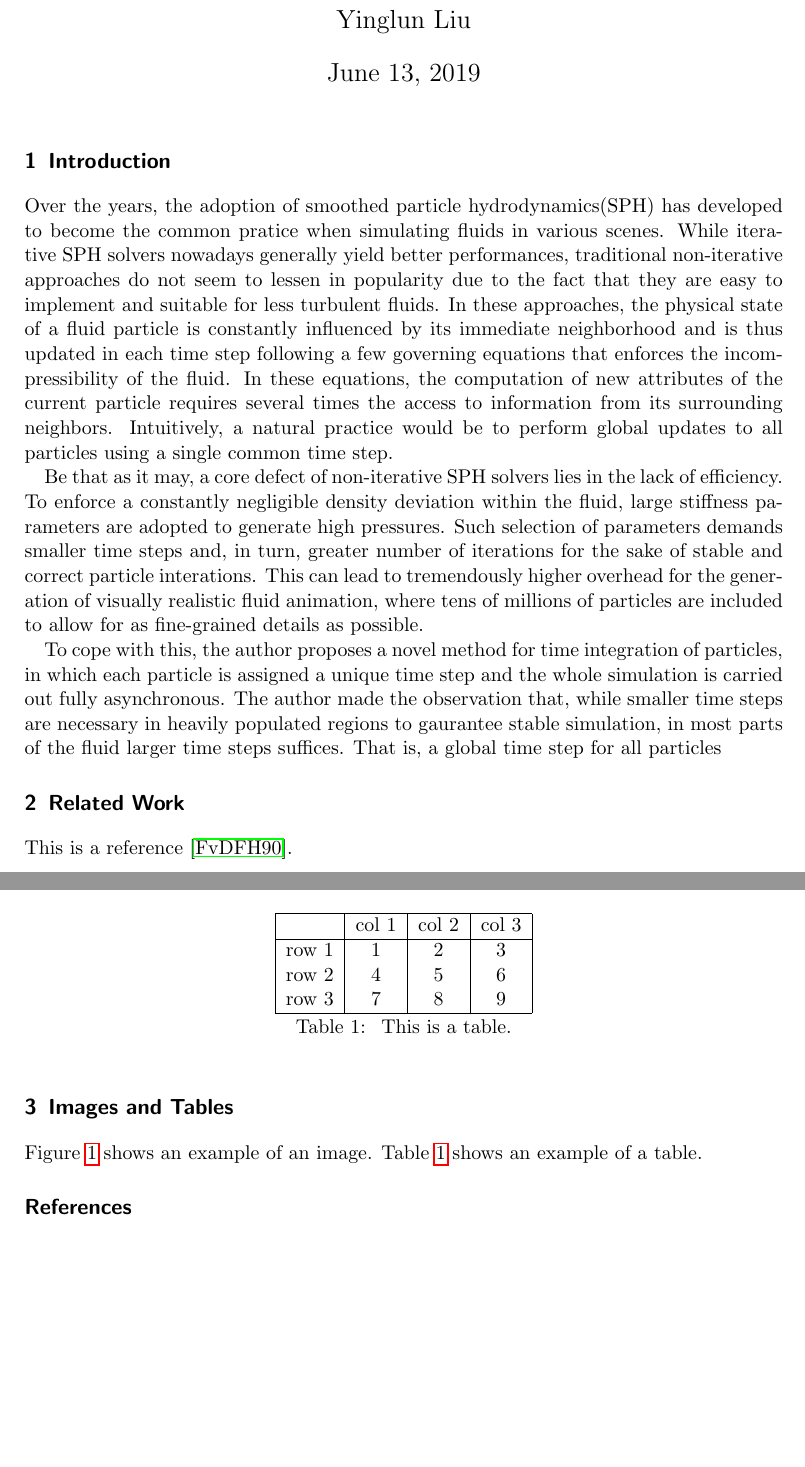
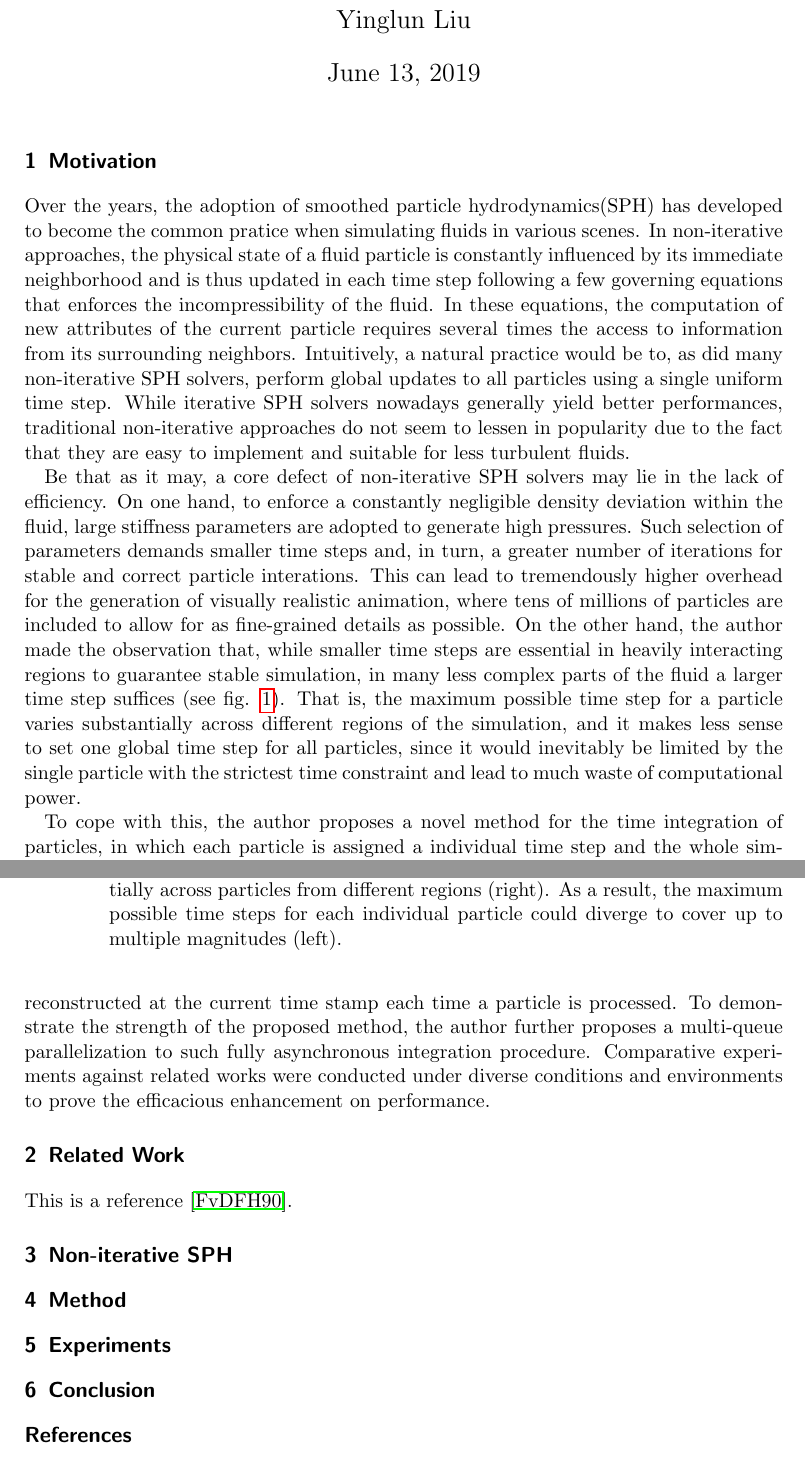
Before and after one commit to Hunger-Prevails/Seminar-Fluid-Animation, a LaTeX document (template.tex): two parts of pages 1 and 2 of 2, joined at a grey line, cut so that both start at the same text, the shorter picture padded with empty space. Compiled offline with pdfLaTeX.

Commit message:
chapter eins

```diff
--- a/template.tex
+++ b/template.tex
@@ -10,7 +10,6 @@
 	numbers=noenddot
 ]{scrartcl}
 
-\usepackage{lipsum}
 \usepackage{graphicx}
 \usepackage{hyperref}
 
@@ -24,47 +23,33 @@
 \maketitle
 
 
-\section{Introduction}
+\section{Motivation}
 
-Over the years, the adoption of smoothed particle hydrodynamics(SPH) has developed to become the common pratice when simulating fluids in various scenes. While iterative SPH solvers nowadays generally yield better performances, traditional non-iterative approaches do not seem to lessen in popularity due to the fact that they are easy to implement and suitable for less turbulent fluids. In these approaches, the physical state of a fluid particle is constantly influenced by its immediate neighborhood and is thus updated in each time step following a few governing equations that enforces the incompressibility of the fluid. In these equations, the computation of new attributes of the current particle requires several times the access to information from its surrounding neighbors. Intuitively, a natural practice would be to perform global updates to all particles using a single common time step.
+Over the years, the adoption of smoothed particle hydrodynamics(SPH) has developed to become the common pratice when simulating fluids in various scenes. In non-iterative approaches, the physical state of a fluid particle is constantly influenced by its immediate neighborhood and is thus updated in each time step following a few governing equations that enforces the incompressibility of the fluid. In these equations, the computation of new attributes of the current particle requires several times the access to information from its surrounding neighbors. Intuitively, a natural practice would be to, as did many non-iterative SPH solvers, perform global updates to all particles using a single uniform time step. While iterative SPH solvers nowadays generally yield better performances, traditional non-iterative approaches do not seem to lessen in popularity due to the fact that they are easy to implement and suitable for less turbulent fluids.
 \par
-Be that as it may, a core defect of non-iterative SPH solvers lies in the lack of efficiency. To enforce a constantly negligible density deviation within the fluid, large stiffness parameters are adopted to generate high pressures. Such selection of parameters demands smaller time steps and, in turn, greater number of iterations for the sake of stable and correct particle interations. This can lead to tremendously higher overhead for the generation of visually realistic fluid animation, where tens of millions of particles are included to allow for as fine-grained details as possible.
+Be that as it may, a core defect of non-iterative SPH solvers may lie in the lack of efficiency. On one hand, to enforce a constantly negligible density deviation within the fluid, large stiffness parameters are adopted to generate high pressures. Such selection of parameters demands smaller time steps and, in turn, a greater number of iterations for stable and correct particle interations. This can lead to tremendously higher overhead for the generation of visually realistic animation, where tens of millions of particles are included to allow for as fine-grained details as possible. On the other hand, the author made the observation that, while smaller time steps are essential in heavily interacting regions to guarantee stable simulation, in many less complex parts of the fluid a larger time step suffices (see fig. \ref{fig:im1}). That is, the maximum possible time step for a particle varies substantially across different regions of the simulation, and it makes less sense to set one global time step for all particles, since it would inevitably be limited by the single particle with the strictest time constraint and lead to much waste of computational power.
 \par
-To cope with this, the author proposes a novel method for time integration of particles, in which each particle is assigned a unique time step and the whole simulation is carried out fully asynchronous. The author made the observation that, while smaller time steps are necessary in heavily populated regions to gaurantee stable simulation, in most parts of the fluid larger time steps
-suffices. That is, a global time step for all particles
+To cope with this, the author proposes a novel method for the time integration of particles, in which each particle is assigned a individual time step and the whole simulation is carried out fully asynchronous. To ensure consistency, the neighborhood is reconstructed at the current time stamp each time a particle is processed. To demonstrate the strength of the proposed method, the author further proposes a multi-queue parallelization to such fully asynchronous integration procedure. Comparative experiments against related works were conducted under diverse conditions and environments to prove the efficacious enhancement on performance.
+
 \section{Related Work}
 
-This is a reference~\cite{Foley:1990}.
+This is a reference \cite{Foley:1990}.
 
-\section{Images and Tables}
+\section{Non-iterative SPH}
+
+\section{Method}
+
+\section{Experiments}
+
+\section{Conclusion}
 
 \begin{figure}[tb]
 	\centering
-	\includegraphics[width=0.5\linewidth]{images/image}
-	\caption{\label{fig:image} This is an image.
+	\includegraphics[scale=0.45]{images/2}
+	\caption{
+		\label{fig:im1} For fluid simulation based on SPH, the magnitude of velocity differs substantially 			across particles from different regions (right). As a result, the maximum possible time steps for each 		individual particle could diverge to cover up to multiple magnitudes (left).
 	}
 \end{figure}
-
-\begin{table}[tb]
-	{
-		\centering
-		\begin{tabular}{|c|c|c|c|}
-			\hline
-			& col 1 & col 2 & col 3   \\
-			\hline
-			row 1  & 1 & 2 & 3 \\
-			row 2  & 4 & 5 & 6 \\
-			row 3  & 7 & 8 & 9 \\
-			\hline
-		\end{tabular}
-		\caption{\label{tab:example} This is a table.}
-	}
-\end{table}
-
-
-Figure~\ref{fig:image} shows an example of an image.
-Table~\ref{tab:example} shows an example of a table.
-
 
 \bibliographystyle{alpha}
 \bibliography{references}
```
